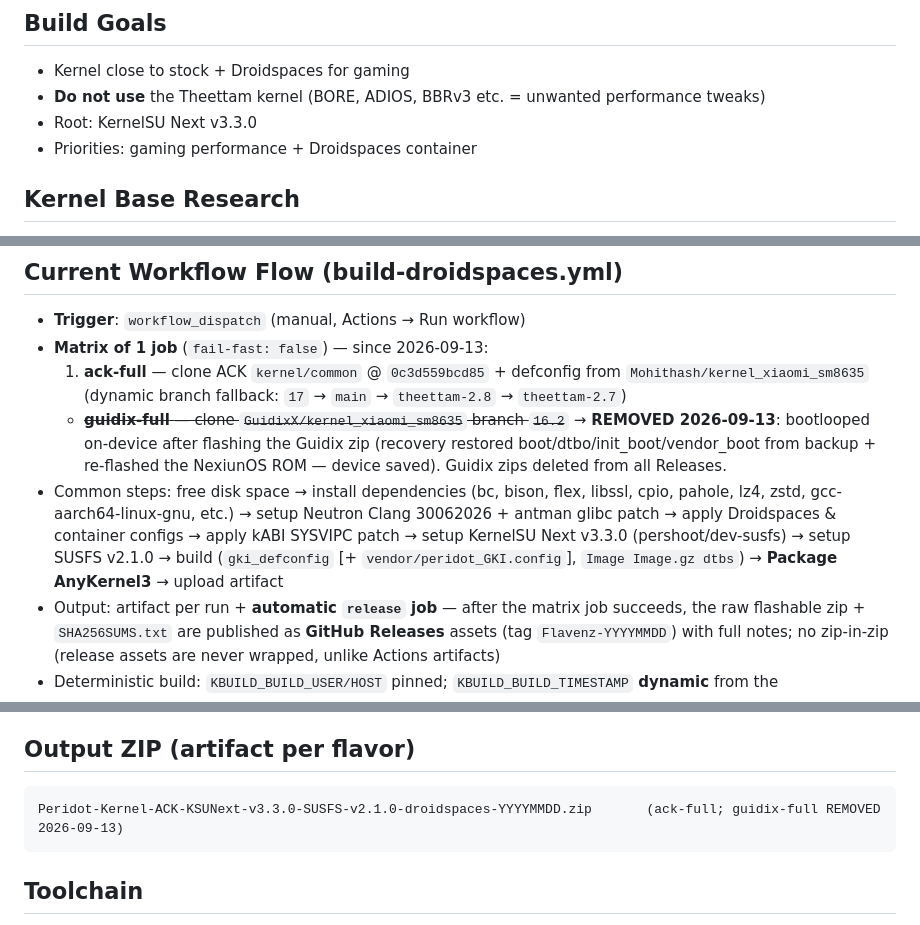
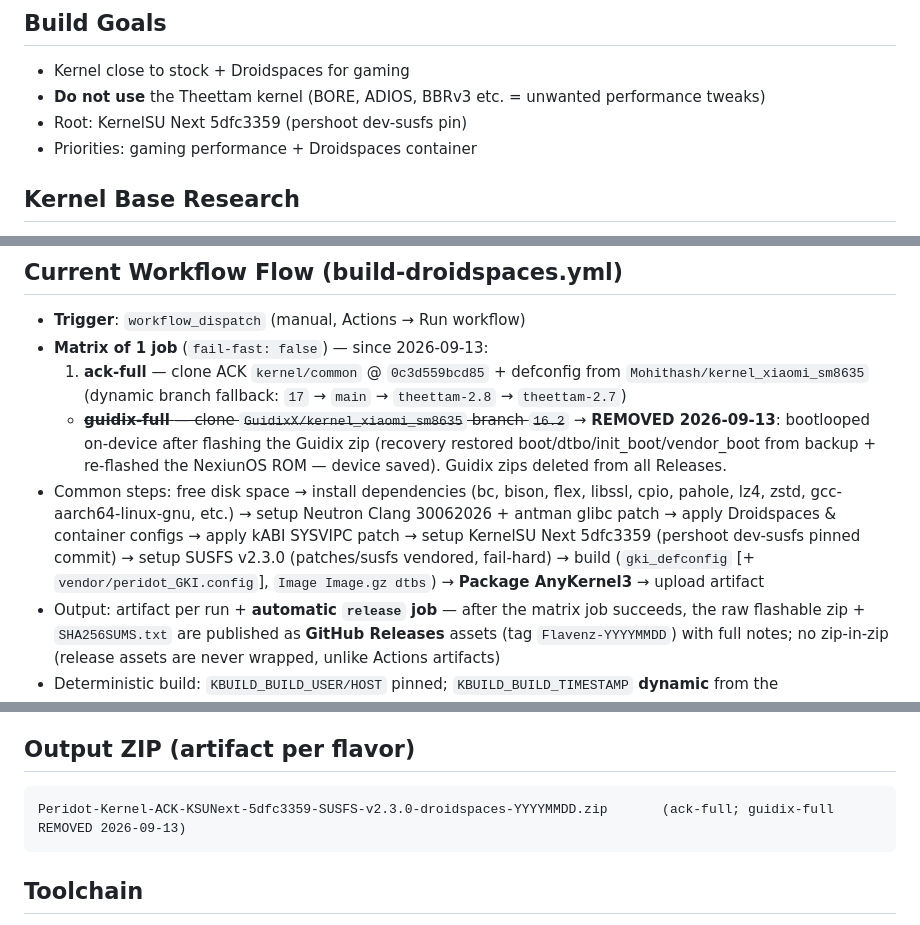
Before and after one commit to ZxAlif-ID/Flavenz-Kernel-Peridot, a Markdown page: docs/kernel-context.en.md, 3 parts joined by grey strips. Rendered like a GitHub page.

Commit message:
docs: sync kernel-context.en.md (EN twin) — SUSFS v2.3.0 + KSUNext 5dfc3359

````diff
--- a/docs/kernel-context.en.md
+++ b/docs/kernel-context.en.md
@@ -23,7 +23,7 @@
 ## Build Goals
 - Kernel close to stock + Droidspaces for gaming
 - **Do not use** the Theettam kernel (BORE, ADIOS, BBRv3 etc. = unwanted performance tweaks)
-- Root: KernelSU Next v3.3.0
+- Root: KernelSU Next 5dfc3359 (pershoot dev-susfs pin)
 - Priorities: gaming performance + Droidspaces container
 
 ## Kernel Base Research
@@ -90,7 +90,7 @@ CONFIG_KALLSYMS=y / CONFIG_KALLSYMS_ALL=y
 - **Matrix of 1 job** (`fail-fast: false`) — since 2026-09-13:
   1. **ack-full** — clone ACK `kernel/common` @ `0c3d559bcd85` + defconfig from `Mohithash/kernel_xiaomi_sm8635` (dynamic branch fallback: `17` → `main` → `theettam-2.8` → `theettam-2.7`)
   - ~~**guidix-full** — clone `GuidixX/kernel_xiaomi_sm8635` branch `16.2`~~ → **REMOVED 2026-09-13**: bootlooped on-device after flashing the Guidix zip (recovery restored boot/dtbo/init_boot/vendor_boot from backup + re-flashed the NexiunOS ROM — device saved). Guidix zips deleted from all Releases.
-- Common steps: free disk space → install dependencies (bc, bison, flex, libssl, cpio, pahole, lz4, zstd, gcc-aarch64-linux-gnu, etc.) → setup Neutron Clang 30062026 + antman glibc patch → apply Droidspaces & container configs → apply kABI SYSVIPC patch → setup KernelSU Next v3.3.0 (pershoot/dev-susfs) → setup SUSFS v2.1.0 → build (`gki_defconfig` [+ `vendor/peridot_GKI.config`], `Image Image.gz dtbs`) → **Package AnyKernel3** → upload artifact
+- Common steps: free disk space → install dependencies (bc, bison, flex, libssl, cpio, pahole, lz4, zstd, gcc-aarch64-linux-gnu, etc.) → setup Neutron Clang 30062026 + antman glibc patch → apply Droidspaces & container configs → apply kABI SYSVIPC patch → setup KernelSU Next 5dfc3359 (pershoot dev-susfs pinned commit) → setup SUSFS v2.3.0 (patches/susfs vendored, fail-hard) → build (`gki_defconfig` [+ `vendor/peridot_GKI.config`], `Image Image.gz dtbs`) → **Package AnyKernel3** → upload artifact
 - Output: artifact per run + **automatic `release` job** — after the matrix job succeeds, the raw flashable zip + `SHA256SUMS.txt` are published as **GitHub Releases** assets (tag `Flavenz-YYYYMMDD`) with full notes; no zip-in-zip (release assets are never wrapped, unlike Actions artifacts)
 - Deterministic build: `KBUILD_BUILD_USER/HOST` pinned; `KBUILD_BUILD_TIMESTAMP` **dynamic** from the `rom_build_date` input (synced to the ROM's `ro.build.date` — fixes Duck Detector build-time drift, see the error table)
 
@@ -103,7 +103,7 @@ CONFIG_KALLSYMS=y / CONFIG_KALLSYMS_ALL=y
 
 ## Output ZIP (artifact per flavor)
 ```
-Peridot-Kernel-ACK-KSUNext-v3.3.0-SUSFS-v2.1.0-droidspaces-YYYYMMDD.zip       (ack-full; guidix-full REMOVED 2026-09-13)
+Peridot-Kernel-ACK-KSUNext-5dfc3359-SUSFS-v2.3.0-droidspaces-YYYYMMDD.zip       (ack-full; guidix-full REMOVED 2026-09-13)
 ```
 
 ## Toolchain
````
Also changed, not shown: other parts of docs/kernel-context.en.md (+1 -1 lines).
